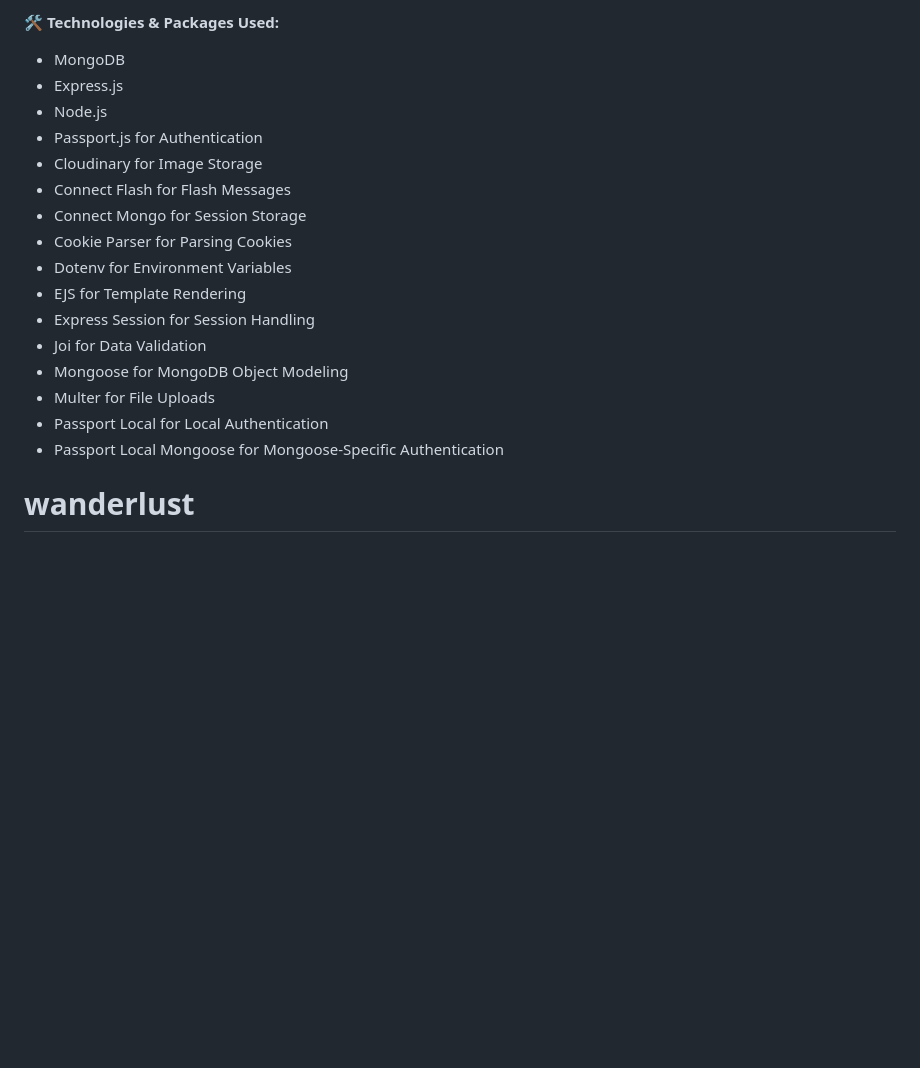
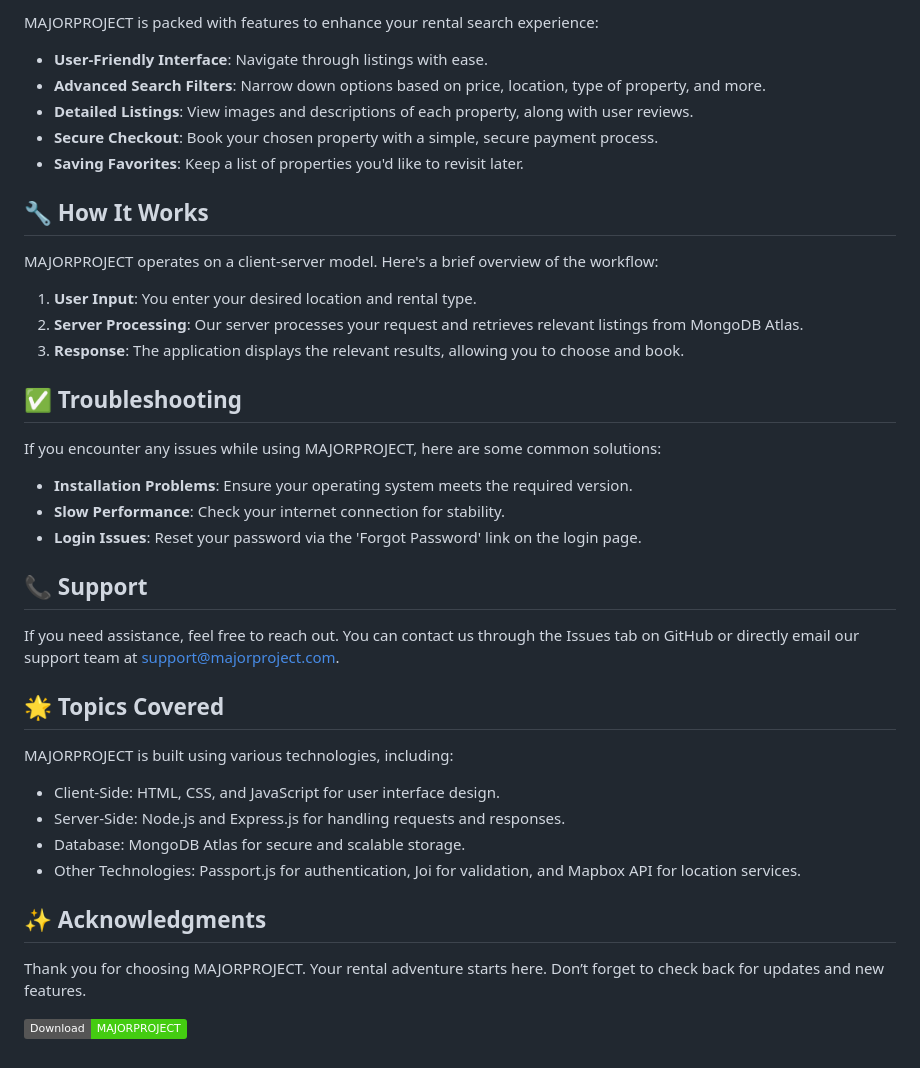
Before and after one commit to utkarsha2212/MAJORPROJECT, a Markdown page: README.md, the part around one of its changes. Drawn GitHub-style; badges without logos; blank space fills up the shorter version.

```diff
--- a/README.md
+++ b/README.md
@@ -65,19 +37,43 @@ This WanderLust project showcases my proficiency in full-stack web development,
 
-🛠️ **Technologies & Packages Used:**
-- MongoDB
-- Express.js
-- Node.js
-- Passport.js for Authentication
-- Cloudinary for Image Storage
-- Connect Flash for Flash Messages
-- Connect Mongo for Session Storage
-- Cookie Parser for Parsing Cookies
-- Dotenv for Environment Variables
-- EJS for Template Rendering
-- Express Session for Session Handling
-- Joi for Data Validation
-- Mongoose for MongoDB Object Modeling
-- Multer for File Uploads
-- Passport Local for Local Authentication
-- Passport Local Mongoose for Mongoose-Specific Authentication
-# wanderlust
+MAJORPROJECT is packed with features to enhance your rental search experience:
+
+- **User-Friendly Interface**: Navigate through listings with ease.
+- **Advanced Search Filters**: Narrow down options based on price, location, type of property, and more.
+- **Detailed Listings**: View images and descriptions of each property, along with user reviews.
+- **Secure Checkout**: Book your chosen property with a simple, secure payment process.
+- **Saving Favorites**: Keep a list of properties you'd like to revisit later.
+
+## 🔧 How It Works
+
+MAJORPROJECT operates on a client-server model. Here's a brief overview of the workflow:
+
+1. **User Input**: You enter your desired location and rental type.
+2. **Server Processing**: Our server processes your request and retrieves relevant listings from MongoDB Atlas.
+3. **Response**: The application displays the relevant results, allowing you to choose and book.
+
+## ✅ Troubleshooting
+
+If you encounter any issues while using MAJORPROJECT, here are some common solutions:
+
+- **Installation Problems**: Ensure your operating system meets the required version.
+- **Slow Performance**: Check your internet connection for stability.
+- **Login Issues**: Reset your password via the 'Forgot Password' link on the login page.
+
+## 📞 Support
+
+If you need assistance, feel free to reach out. You can contact us through the Issues tab on GitHub or directly email our support team at support@majorproject.com.
+
+## 🌟 Topics Covered
+
+MAJORPROJECT is built using various technologies, including:
+
+- Client-Side: HTML, CSS, and JavaScript for user interface design.
+- Server-Side: Node.js and Express.js for handling requests and responses.
+- Database: MongoDB Atlas for secure and scalable storage.
+- Other Technologies: Passport.js for authentication, Joi for validation, and Mapbox API for location services.
+
+## ✨ Acknowledgments
+
+Thank you for choosing MAJORPROJECT. Your rental adventure starts here. Don’t forget to check back for updates and new features.
+
+[![Download MAJORPROJECT](https://img.shields.io/badge/Download-MAJORPROJECT-brightgreen.svg)](https://github.com/utkarsha2212/MAJORPROJECT/releases)
```
Also changed, not shown: other parts of README.md (+20 -48 lines).
